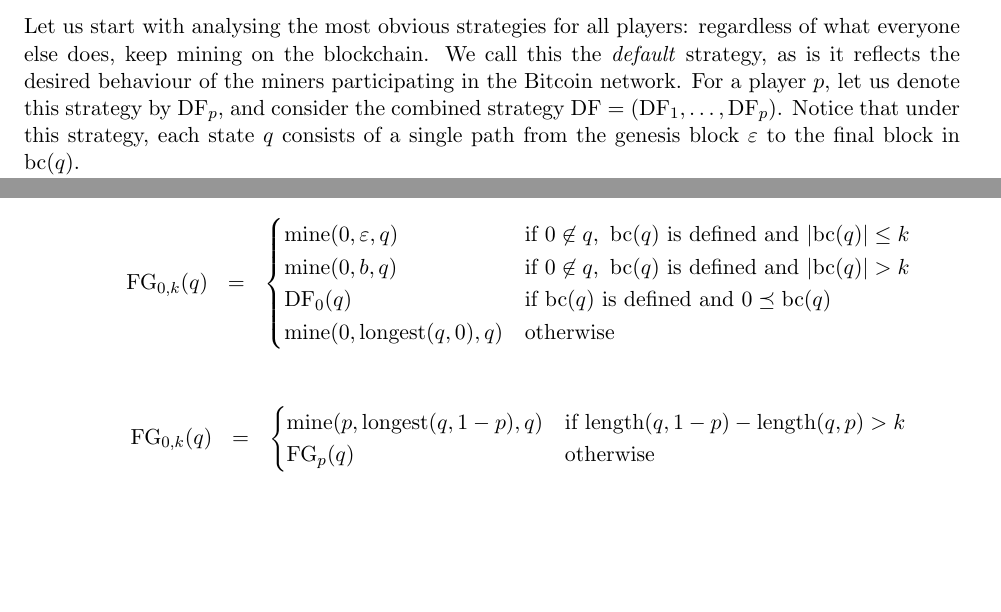
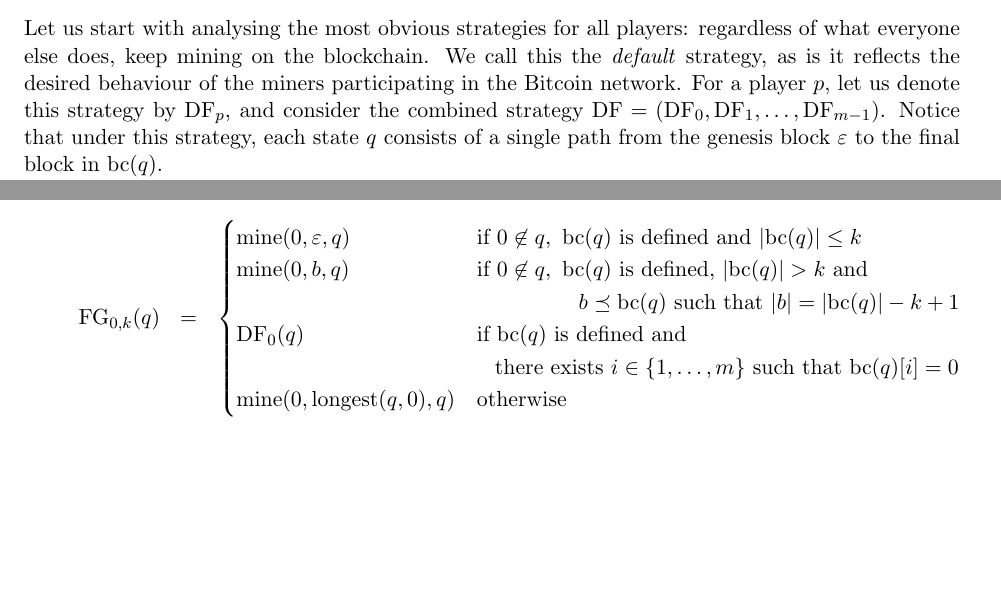
Before and after one commit to etouss/BlockChain, a LaTeX document (AbstractDoc/FOCS/focs.tex, which reads AbstractDoc/FOCS/appendix.tex, AbstractDoc/FOCS/constant_payoff.tex): two parts of pages 7 and 12 of 24, joined at a grey line, cut so that both start at the same text, the shorter picture padded with empty space. Compiled offline with pdfLaTeX.

Commit message:
more changes ...

```diff
--- a/AbstractDoc/FOCS/appendix.tex
+++ b/AbstractDoc/FOCS/appendix.tex
@@ -111,21 +114,15 @@ In section \ref{sec-dec}, we calculate the utility of the following combined str
 \fg_{0,k}(q) & = &
 \begin{cases}
 \mine(0,\varepsilon,q) & \text{if } 0 \not\in q,\ \bchain(q) \text{ is defined and } |\bchain(q)| \leq k\\
-\mine(0,b,q) & \text{if } 0 \not\in q,\ \bchain(q) \text{ is defined and } |\bchain(q)| > k\\
-\df_0(q) & \text{if } \bchain(q) \text{ is defined and } 0 \preceq \bchain(q)\\
+\mine(0,b,q) & \text{if } 0 \not\in q,\ \bchain(q) \text{ is defined, } |\bchain(q)| > k \text{ and }\\
+& \hspace{51pt} b \preceq \bchain(q) \text{ such that } |b| = |\bchain(q)|-k+1\\
+\df_0(q) & \text{if } \bchain(q) \text{ is defined and}\\
+& \hspace{9pt} \text{there exists } i \in \{1, \ldots, m\} \text{ such that } \bchain(q)[i] = 0\\
 \mine(0,\longest(q,0),q) &  \text{otherwise}
 \end{cases}
 \end{eqnarray*}
 
-\begin{eqnarray*}
-\fg_{0,k}(q) & = &
-\begin{cases}
-\mine(p,\longest(q,1-p),q) & \text{if } \length(q,1-p) - \length(q,p) > k\\
-\fg_p(q) &   \text{otherwise}
-\end{cases}
-\end{eqnarray*}
 \end{itemize}
-
 
 \subsection{Aditonal notation}
 
--- a/AbstractDoc/FOCS/constant_payoff.tex
+++ b/AbstractDoc/FOCS/constant_payoff.tex
@@ -72,7 +72,7 @@ where $c$ is a positive real number. As mentioned above, this function is well d
 Let us start with analysing the most obvious strategies for all players: regardless of what everyone else does, keep mining on the blockchain. We call this
 the \emph{default} strategy, as is it reflects the desired behaviour of the miners participating in the Bitcoin network.
 For a player $p$, let us denote this strategy
-by $\df_p$, and consider the combined strategy $\df = (\df_1,\dots,\df_p)$. Notice that under this strategy, each state $q$ consists of a single path from the genesis block $\varepsilon$ to the final block in $\bchain(q)$.
+by $\df_p$, and consider the combined strategy $\df = (\df_0,\df_1,\dots,\df_{m-1})$. Notice that under this strategy, each state $q$ consists of a single path from the genesis block $\varepsilon$ to the final block in $\bchain(q)$.
 
 We can now easily calculate the utility of player $p$ under $\df$. Intuitively, a player $p$ will receive a fraction $h_p$ of the next block that is being placed in the blockchain, corresponding to her hash power. Therefore, at stage $i$ of the mining game, $i$ blocks will be placed in the blockchain defined by the game, and the expected amount of blocks owned by the player $p$ will be $h_p\cdot i$. This means that the total utility for player $p$ amounts to
 $$u_p(\bs \mid \varepsilon) = c\cdot h_p \cdot \sum_{i=0}^{\infty}i \cdot \beta^{i}.$$
```
Also changed, not shown: AbstractDoc/FOCS/appendix.tex (21 more changed lines), AbstractDoc/FOCS/constant_payoff.tex (2 more changed lines).
